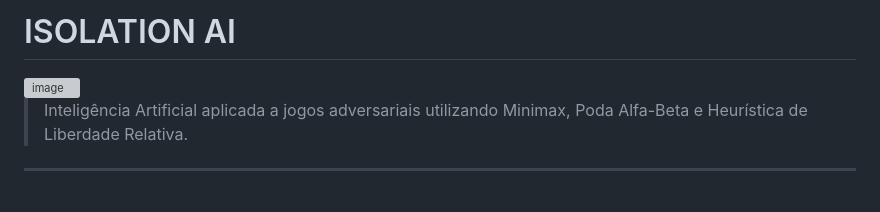
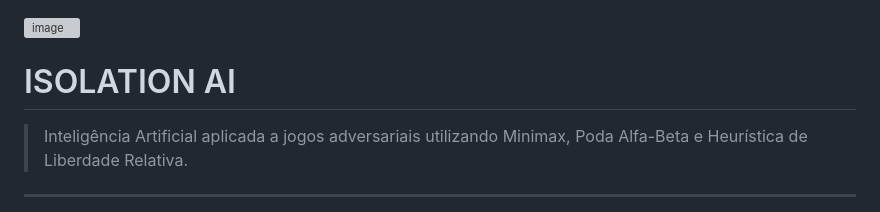
Before and after one commit to arthurxavierz/heuristic-isolation-ai, a Markdown page: README.md, the part around the change. Rendered like a GitHub page; grey boxes are pictures that could not be loaded.

```diff
--- a/README.md
+++ b/README.md
@@ -1,7 +1,6 @@
-# ISOLATION AI
-
 <img width="1015" height="231" alt="image" src="https://github.com/user-attachments/assets/2b27e1f2-b832-4596-9c71-67099e5b1db1" />
 
+# ISOLATION AI
 > Inteligência Artificial aplicada a jogos adversariais utilizando Minimax, Poda Alfa-Beta e Heurística de Liberdade Relativa.
 
 ---
```
